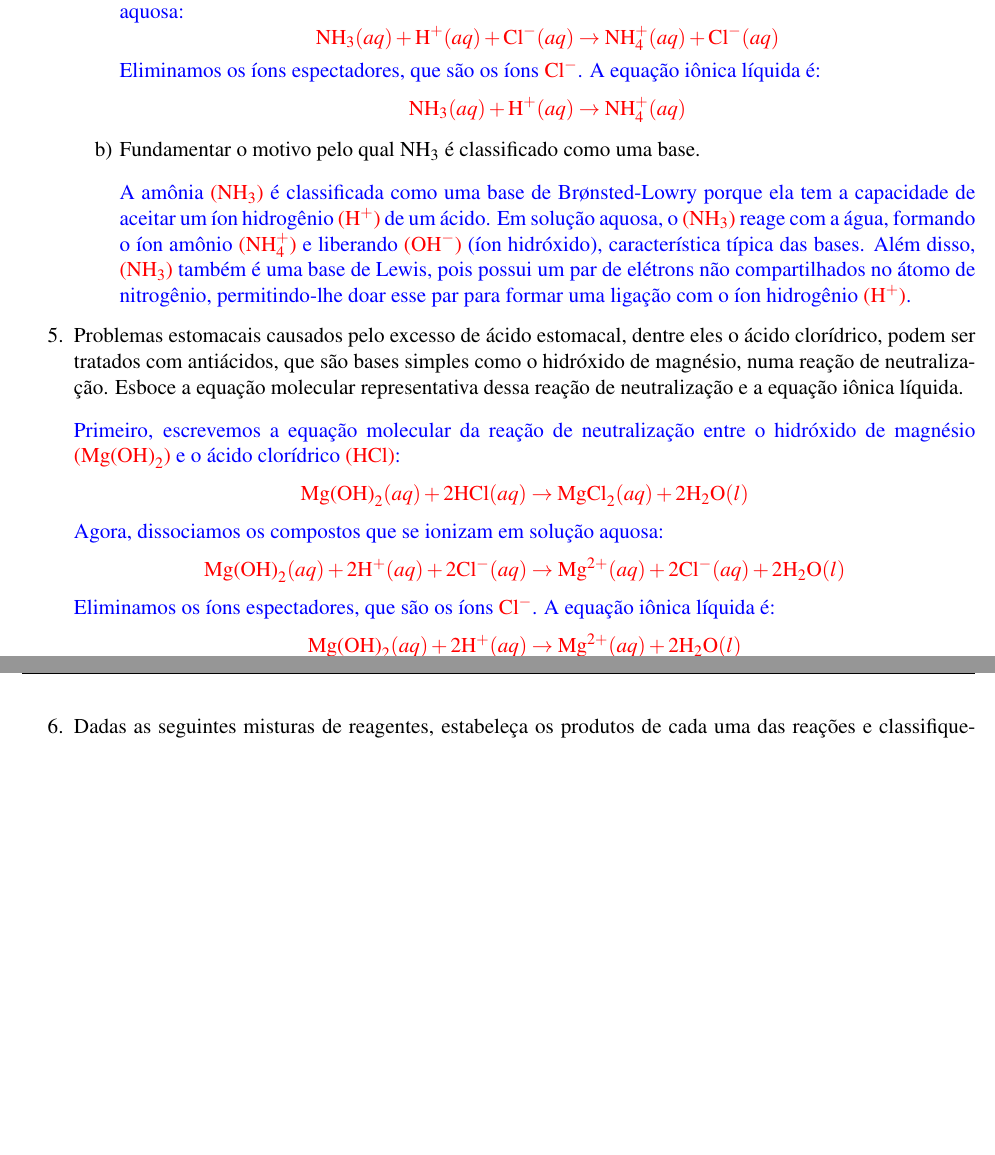
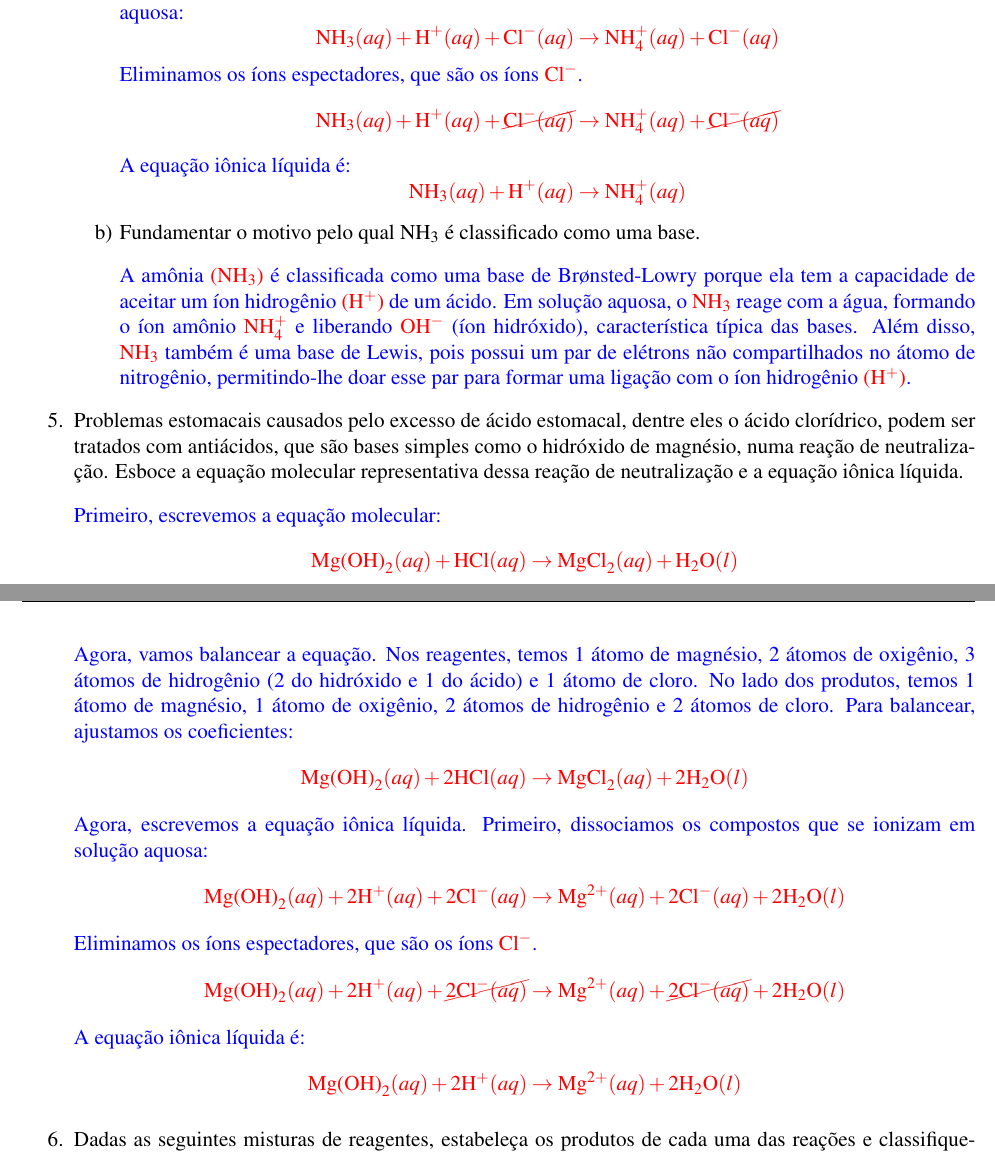
Before and after one commit to sans-script/LaTex, a LaTeX document (Chemistry/main.tex): two parts of pages 3 and 4 of 14 before the commit and two parts of pages 3 and 4 of 15 after it, joined at a grey line, cut so that both start at the same text, the shorter picture padded with empty space. Compiled offline with pdfLaTeX.

Commit message:
Update Chemistry documents and increase page count in main.pdf

```diff
--- a/Chemistry/main.tex
+++ b/Chemistry/main.tex
@@ -187,7 +187,11 @@
                     \[
                         \textcolor{red}{\text{NH}_3 (aq) + \text{H}^+ (aq) + \text{Cl}^- (aq) \rightarrow \text{NH}_4^+ (aq) + \text{Cl}^- (aq)}
                     \]
-                    \textcolor{blue}{Eliminamos os íons espectadores, que são os íons \(\textcolor{red}{\text{Cl}^-}\). A equação iônica líquida é:}
+                    \textcolor{blue}{Eliminamos os íons espectadores, que são os íons \(\textcolor{red}{\text{Cl}^-}\).}
+                    \[
+                        \textcolor{red}{\text{NH}_3 (aq) + \text{H}^+ (aq) + \cancel{\text{Cl}^- (aq)}  \rightarrow \text{NH}_4^+ (aq) + \cancel{\text{Cl}^- (aq)}}
+                    \]
+                    \textcolor{blue}{A equação iônica líquida é:}
                     \[
                         \textcolor{red}{\text{NH}_3 (aq) + \text{H}^+ (aq) \rightarrow \text{NH}_4^+ (aq)}
                     \]
@@ -212,15 +216,24 @@
           equação iônica líquida.
           %RESPOSTA%
           \\[10pt]
-          \textcolor{blue}{Primeiro, escrevemos a equação molecular da reação de neutralização entre o hidróxido de magnésio \textcolor{red}{(\(\text{Mg(OH)}_2\))} e o ácido clorídrico \textcolor{red}{(\(\text{HCl}\))}:}
+          \textcolor{blue}{Primeiro, escrevemos a equação molecular:}
+          \[
+              \textcolor{red}{\text{Mg(OH)}_2 (aq) + \text{HCl} (aq) \rightarrow \text{MgCl}_2 (aq) + \text{H}_2\text{O} (l)}
+          \]
+          \\[10pt]
+          \textcolor{blue}{Agora, vamos balancear a equação. Nos reagentes, temos 1 átomo de magnésio, 2 átomos de oxigênio, 3 átomos de hidrogênio (2 do hidróxido e 1 do ácido) e 1 átomo de cloro. No lado dos produtos, temos 1 átomo de magnésio, 1 átomo de oxigênio, 2 átomos de hidrogênio e 2 átomos de cloro. Para balancear, ajustamos os coeficientes:}
           \[
               \textcolor{red}{\text{Mg(OH)}_2 (aq) + 2\text{HCl} (aq) \rightarrow \text{MgCl}_2 (aq) + 2\text{H}_2\text{O} (l)}
           \]
-          \textcolor{blue}{Agora, dissociamos os compostos que se ionizam em solução aquosa:}
+          \textcolor{blue}{Agora, escrevemos a equação iônica líquida. Primeiro, dissociamos os compostos que se ionizam em solução aquosa:}
           \[
               \textcolor{red}{\text{Mg(OH)}_2 (aq) + 2\text{H}^+ (aq) + 2\text{Cl}^- (aq) \rightarrow \text{Mg}^{2+} (aq) + 2\text{Cl}^- (aq) + 2\text{H}_2\text{O} (l)}
           \]
-          \textcolor{blue}{Eliminamos os íons espectadores, que são os íons \(\textcolor{red}{\text{Cl}^-}\). A equação iônica líquida é:}
+          \textcolor{blue}{Eliminamos os íons espectadores, que são os íons \(\textcolor{red}{\text{Cl}^-}\).}
+          \[
+              \textcolor{red}{\text{Mg(OH)}_2 (aq) + 2\text{H}^+ (aq) + \cancel{2\text{Cl}^- (aq)} \rightarrow \text{Mg}^{2+} (aq) + \cancel{2\text{Cl}^- (aq)} + 2\text{H}_2\text{O} (l)}
+          \]
+          \textcolor{blue}{A equação iônica líquida é:}
           \[
               \textcolor{red}{\text{Mg(OH)}_2 (aq) + 2\text{H}^+ (aq) \rightarrow \text{Mg}^{2+} (aq) + 2\text{H}_2\text{O} (l)}
           \]
```
Also changed, not shown: Chemistry/main.pdf, Chemistry/main.tex (37 more changed lines), 3 other files.
